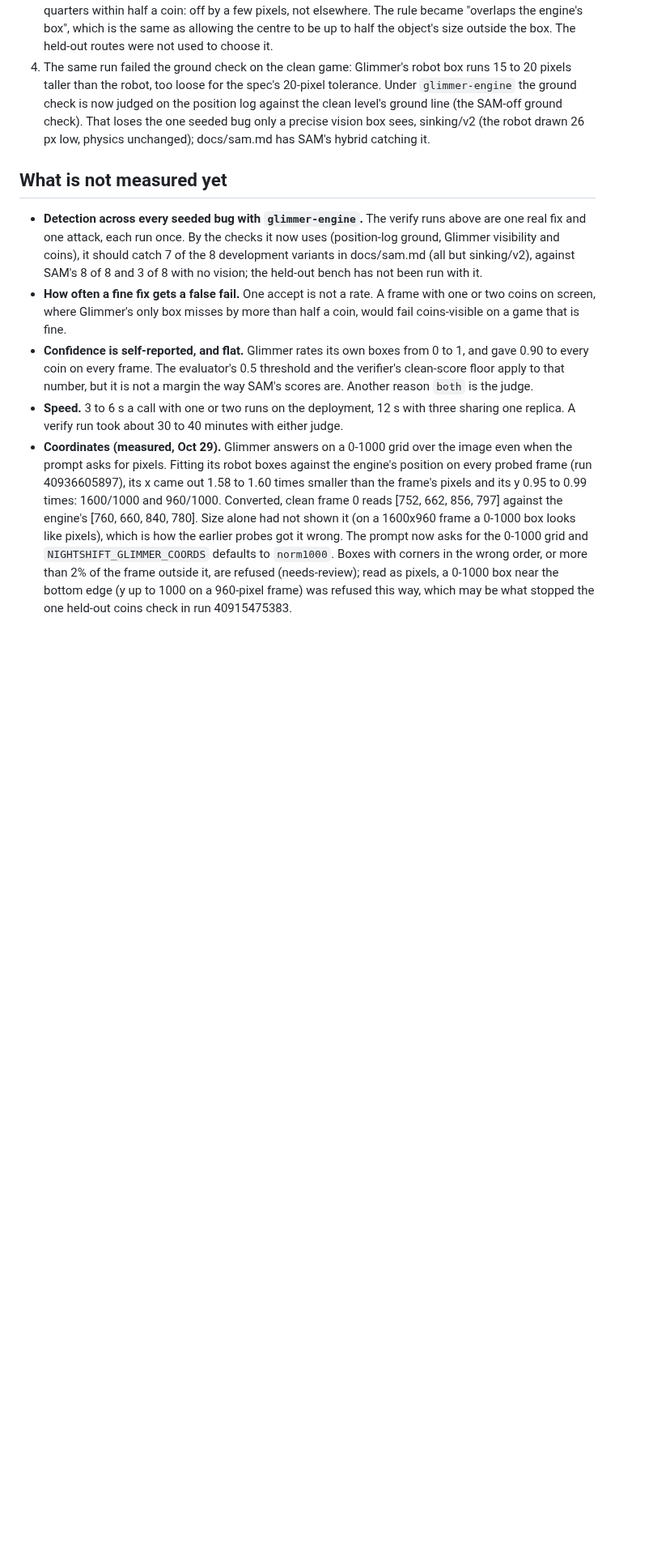
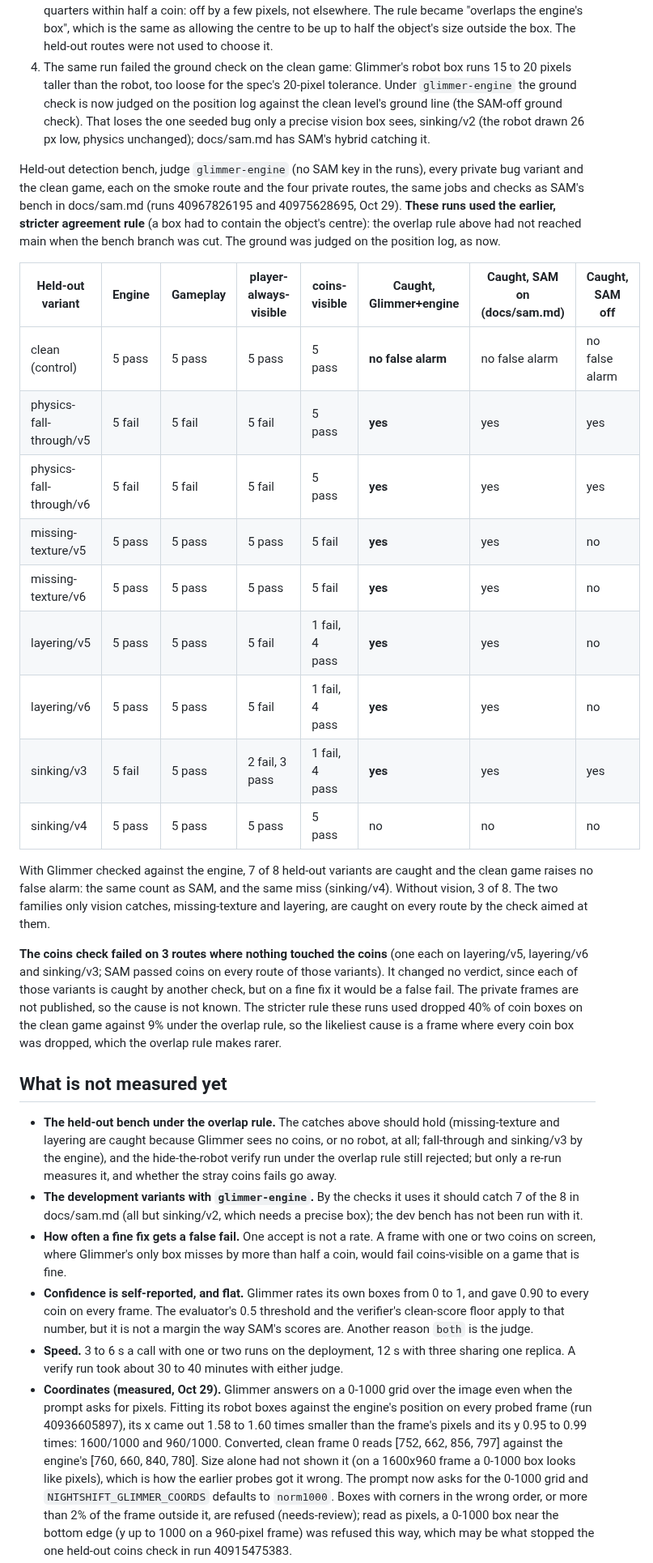
Before and after one commit to seanudeke/Expectrail, a Markdown page: docs/open-weights.md, the part around one of its changes. Shown at 81% size. GitHub-like rendering; blank space fills up the shorter version.

Commit message:
docs: held-out bench with glimmer-engine: 7 of 8 caught, no false alarm (run on the earlier rule)
Co-Authored-By: Claude Opus 5.5 <noreply@anthropic.com>
Claude-Session: https://claude.ai/code/session_01LDGtkVbYt3RqtUPurmjqEX

```diff
--- a/docs/open-weights.md
+++ b/docs/open-weights.md
@@ -185,12 +186,45 @@ How it got there, the same day, all on the same deployment:
    ground check). That loses the one seeded bug only a precise vision box sees, sinking/v2 (the
    robot drawn 26 px low, physics unchanged); docs/sam.md has SAM's hybrid catching it.
 
+Held-out detection bench, judge `glimmer-engine` (no SAM key in the runs), every private bug
+variant and the clean game, each on the smoke route and the four private routes, the same jobs and
+checks as SAM's bench in docs/sam.md (runs 40967826195 and 40975628695, Oct 29). **These runs used
+the earlier, stricter agreement rule** (a box had to contain the object's centre): the overlap rule
+above had not reached main when the bench branch was cut. The ground was judged on the position log,
+as now.
+
+| Held-out variant | Engine | Gameplay | player-always-visible | coins-visible | Caught, Glimmer+engine | Caught, SAM on (docs/sam.md) | Caught, SAM off |
+| --- | --- | --- | --- | --- | --- | --- | --- |
+| clean (control) | 5 pass | 5 pass | 5 pass | 5 pass | **no false alarm** | no false alarm | no false alarm |
+| physics-fall-through/v5 | 5 fail | 5 fail | 5 fail | 5 pass | **yes** | yes | yes |
+| physics-fall-through/v6 | 5 fail | 5 fail | 5 fail | 5 pass | **yes** | yes | yes |
+| missing-texture/v5 | 5 pass | 5 pass | 5 pass | 5 fail | **yes** | yes | no |
+| missing-texture/v6 | 5 pass | 5 pass | 5 pass | 5 fail | **yes** | yes | no |
+| layering/v5 | 5 pass | 5 pass | 5 fail | 1 fail, 4 pass | **yes** | yes | no |
+| layering/v6 | 5 pass | 5 pass | 5 fail | 1 fail, 4 pass | **yes** | yes | no |
+| sinking/v3 | 5 fail | 5 pass | 2 fail, 3 pass | 1 fail, 4 pass | **yes** | yes | yes |
+| sinking/v4 | 5 pass | 5 pass | 5 pass | 5 pass | no | no | no |
+
+With Glimmer checked against the engine, 7 of 8 held-out variants are caught and the clean game
+raises no false alarm: the same count as SAM, and the same miss (sinking/v4). Without vision, 3 of 8.
+The two families only vision catches, missing-texture and layering, are caught on every route by
+the check aimed at them.
+
+**The coins check failed on 3 routes where nothing touched the coins** (one each on layering/v5,
+layering/v6 and sinking/v3; SAM passed coins on every route of those variants). It changed no
+verdict, since each of those variants is caught by another check, but on a fine fix it would be a
+false fail. The private frames are not published, so the cause is not known. The stricter rule
+these runs used dropped 40% of coin boxes on the clean game against 9% under the overlap rule, so
+the likeliest cause is a frame where every coin box was dropped, which the overlap rule makes rarer.
+
 ## What is not measured yet
 
-- **Detection across every seeded bug with `glimmer-engine`.** The verify runs above are one real
-  fix and one attack, each run once. By the checks it now uses (position-log ground, Glimmer
-  visibility and coins), it should catch 7 of the 8 development variants in docs/sam.md (all but
-  sinking/v2), against SAM's 8 of 8 and 3 of 8 with no vision; the held-out bench has not been run
+- **The held-out bench under the overlap rule.** The catches above should hold (missing-texture and
+  layering are caught because Glimmer sees no coins, or no robot, at all; fall-through and sinking/v3
+  by the engine), and the hide-the-robot verify run under the overlap rule still rejected; but only a
+  re-run measures it, and whether the stray coins fails go away.
+- **The development variants with `glimmer-engine`.** By the checks it uses it should catch 7 of the
+  8 in docs/sam.md (all but sinking/v2, which needs a precise box); the dev bench has not been run
   with it.
 - **How often a fine fix gets a false fail.** One accept is not a rate. A frame with one or two
   coins on screen, where Glimmer's only box misses by more than half a coin, would fail
```
Also changed, not shown: other parts of docs/open-weights.md (+3 -2 lines).
